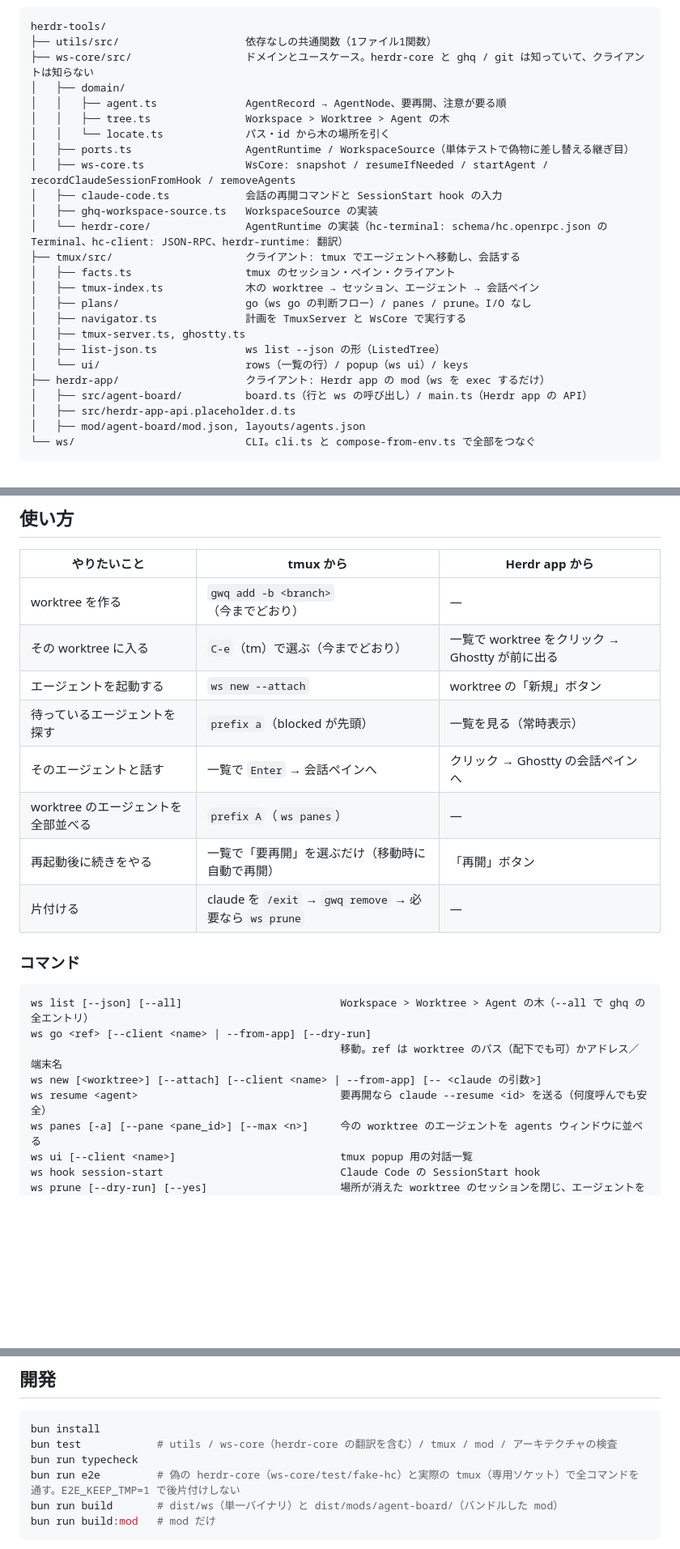
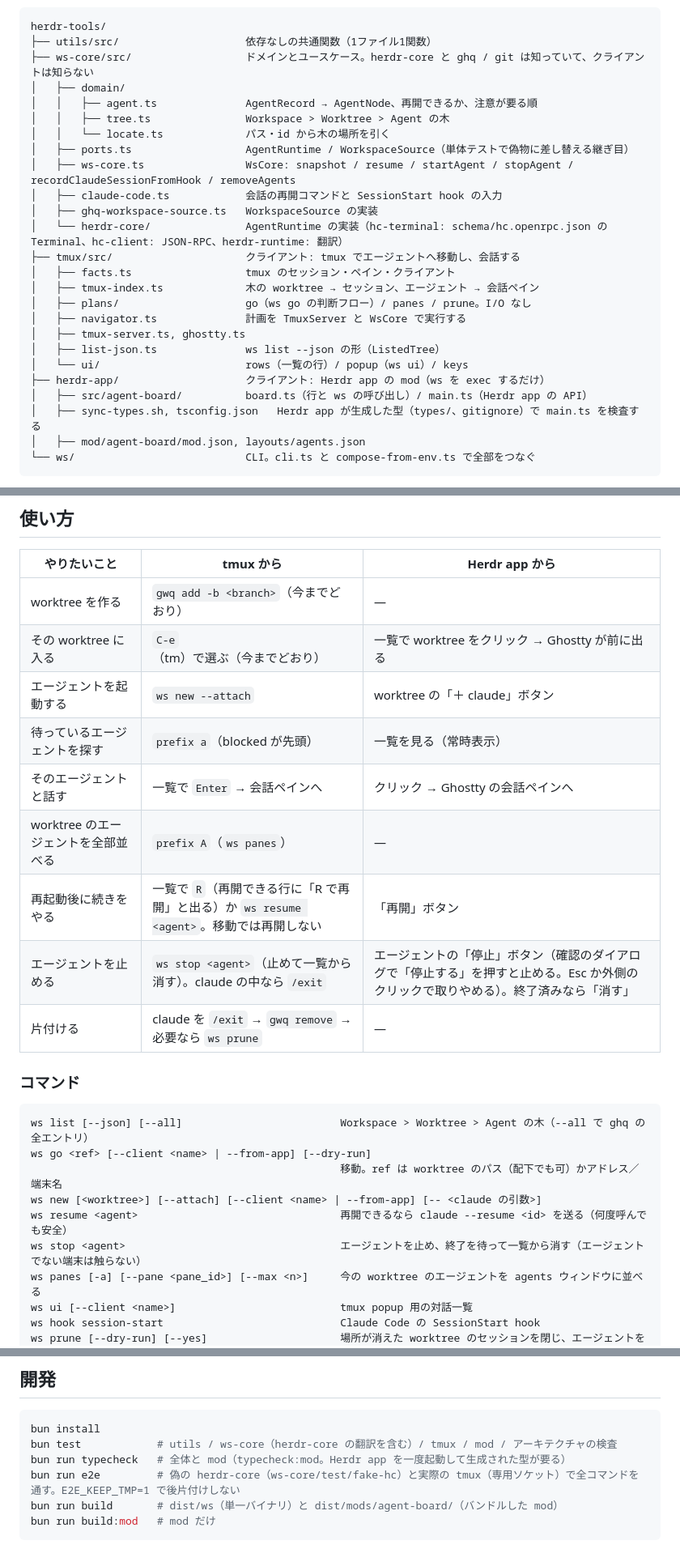
Before and after one commit to qsat/sandbox, a Markdown page: herdr-tools/README.md, 3 parts joined by grey strips. Shown at 81% size. Drawn GitHub-style; blank space fills up the shorter version.

````diff
--- a/herdr-tools/README.md
+++ b/herdr-tools/README.md
@@ -11,11 +11,11 @@ herdr-tools/
 ├── utils/src/                    依存なしの共通関数（1ファイル1関数）
 ├── ws-core/src/                  ドメインとユースケース。herdr-core と ghq / git は知っていて、クライアントは知らない
 │   ├── domain/
-│   │   ├── agent.ts              AgentRecord → AgentNode、要再開、注意が要る順
+│   │   ├── agent.ts              AgentRecord → AgentNode、再開できるか、注意が要る順
 │   │   ├── tree.ts               Workspace > Worktree > Agent の木
 │   │   └── locate.ts             パス・id から木の場所を引く
 │   ├── ports.ts                  AgentRuntime / WorkspaceSource（単体テストで偽物に差し替える継ぎ目）
-│   ├── ws-core.ts                WsCore: snapshot / resumeIfNeeded / startAgent / recordClaudeSessionFromHook / removeAgents
+│   ├── ws-core.ts                WsCore: snapshot / resume / startAgent / stopAgent / recordClaudeSessionFromHook / removeAgents
 │   ├── claude-code.ts            会話の再開コマンドと SessionStart hook の入力
 │   ├── ghq-workspace-source.ts   WorkspaceSource の実装
 │   └── herdr-core/               AgentRuntime の実装（hc-terminal: schema/hc.openrpc.json の Terminal、hc-client: JSON-RPC、herdr-runtime: 翻訳）
@@ -29,7 +29,7 @@ herdr-tools/
 │   └── ui/                       rows（一覧の行）/ popup（ws ui）/ keys
 ├── herdr-app/                    クライアント: Herdr app の mod（ws を exec するだけ）
 │   ├── src/agent-board/          board.ts（行と ws の呼び出し）/ main.ts（Herdr app の API）
-│   ├── src/herdr-app-api.placeholder.d.ts
+│   ├── sync-types.sh, tsconfig.json   Herdr app が生成した型（types/、gitignore）で main.ts を検査する
 │   ├── mod/agent-board/mod.json, layouts/agents.json
 └── ws/                           CLI。cli.ts と compose-from-env.ts で全部をつなぐ
 ```
@@ -62,11 +62,12 @@ mod は TypeScript で書き、`bun build` で `herdr` / `gpui-kit` だけを外
 | --- | --- | --- |
 | worktree を作る | `gwq add -b <branch>`（今までどおり） | — |
 | その worktree に入る | `C-e`（tm）で選ぶ（今までどおり） | 一覧で worktree をクリック → Ghostty が前に出る |
-| エージェントを起動する | `ws new --attach` | worktree の「新規」ボタン |
+| エージェントを起動する | `ws new --attach` | worktree の「＋ claude」ボタン |
 | 待っているエージェントを探す | `prefix a`（blocked が先頭） | 一覧を見る（常時表示） |
 | そのエージェントと話す | 一覧で `Enter` → 会話ペインへ | クリック → Ghostty の会話ペインへ |
 | worktree のエージェントを全部並べる | `prefix A`（`ws panes`） | — |
-| 再起動後に続きをやる | 一覧で「要再開」を選ぶだけ（移動時に自動で再開） | 「再開」ボタン |
+| 再起動後に続きをやる | 一覧で `R`（再開できる行に「R で再開」と出る）か `ws resume <agent>`。移動では再開しない | 「再開」ボタン |
+| エージェントを止める | `ws stop <agent>`（止めて一覧から消す）。claude の中なら `/exit` | エージェントの「停止」ボタン（確認のダイアログで「停止する」を押すと止める。Esc か外側のクリックで取りやめる）。終了済みなら「消す」 |
 | 片付ける | claude を `/exit` → `gwq remove` → 必要なら `ws prune` | — |
 
 ### コマンド
@@ -76,7 +77,8 @@ ws list [--json] [--all]                         Workspace > Worktree > Agent
 ws go <ref> [--client <name> | --from-app] [--dry-run]
                                                  移動。ref は worktree のパス（配下でも可）かアドレス／端末名
 ws new [<worktree>] [--attach] [--client <name> | --from-app] [-- <claude の引数>]
-ws resume <agent>                                要再開なら claude --resume <id> を送る（何度呼んでも安全）
+ws resume <agent>                                再開できるなら claude --resume <id> を送る（何度呼んでも安全）
+ws stop <agent>                                  エージェントを止め、終了を待って一覧から消す（エージェントでない端末は触らない）
 ws panes [-a] [--pane <pane_id>] [--max <n>]     今の worktree のエージェントを agents ウィンドウに並べる
 ws ui [--client <name>]                          tmux popup 用の対話一覧
 ws hook session-start                            Claude Code の SessionStart hook
@@ -138,7 +150,7 @@ core のイベント（`events.subscribe`）で自動更新し、tmux 側の変
 ```sh
 bun install
 bun test            # utils / ws-core（herdr-core の翻訳を含む）/ tmux / mod / アーキテクチャの検査
-bun run typecheck
+bun run typecheck   # 全体と mod（typecheck:mod。Herdr app を一度起動して生成された型が要る）
 bun run e2e         # 偽の herdr-core（ws-core/test/fake-hc）と実際の tmux（専用ソケット）で全コマンドを通す。E2E_KEEP_TMP=1 で後片付けしない
 bun run build       # dist/ws（単一バイナリ）と dist/mods/agent-board/（バンドルした mod）
 bun run build:mod   # mod だけ
````
Also changed, not shown: other parts of herdr-tools/README.md (+23 -13 lines).
